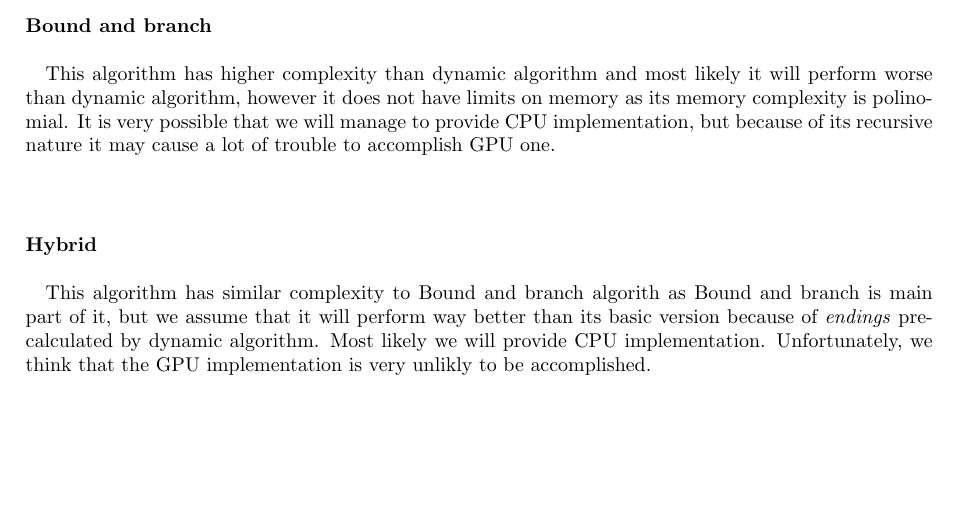
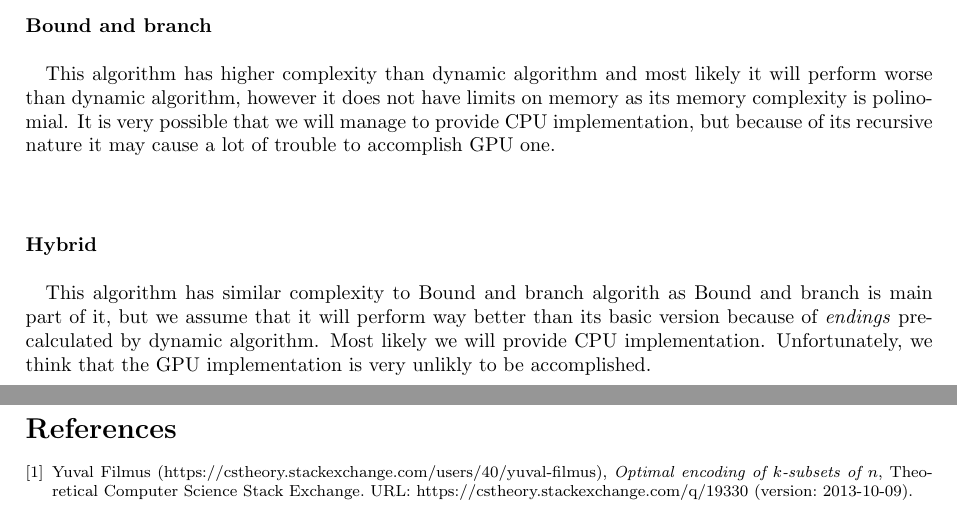
Before and after one commit to Zackere/GiSBDW, a LaTeX document (docs/introductory_documentation/main.tex, which reads docs/introductory_documentation/references/main.tex): part of page 10 of 10 before the commit and two parts of pages 10 and 11 of 11 after it, the two joined at a grey line, cut so that both start at the same text, the shorter picture padded with empty space. Compiled offline with pdfLaTeX.

Commit message:
Add references section

```diff
--- a/docs/introductory_documentation/main.tex
+++ b/docs/introductory_documentation/main.tex
@@ -6,6 +6,7 @@
 \usepackage[margin=2.5cm]{geometry}
 \usepackage{listings}
 \usepackage{xcolor}
+\usepackage{amsrefs}
 \definecolor{codegreen}{rgb}{0,0.6,0}
 \definecolor{codegray}{rgb}{0.5,0.5,0.5}
 \definecolor{codepurple}{rgb}{0.58,0,0.82}
@@ -48,4 +49,6 @@
 \subfile{./modifications/main.tex}
 \clearpage
 \subfile{./expected_results/main.tex}
+\clearpage
+\subfile{./references/main.tex}
 \end{document}
--- /dev/null
+++ b/docs/introductory_documentation/references/main.tex
@@ -0,0 +1,11 @@
+\begin{bibdiv}
+\begin{biblist}
+\bib{binomial_encoding}{misc}{
+	title={Optimal encoding of $k$-subsets of $n$},
+	author={Yuval Filmus (https://cstheory.stackexchange.com/users/40/yuval-filmus)},
+	note={URL: https://cstheory.stackexchange.com/q/19330 (version: 2013-10-09)},
+	eprint={https://cstheory.stackexchange.com/q/19330},
+	organization={Theoretical Computer Science Stack Exchange}
+}
+\end{biblist}
+\end{bibdiv}
```
